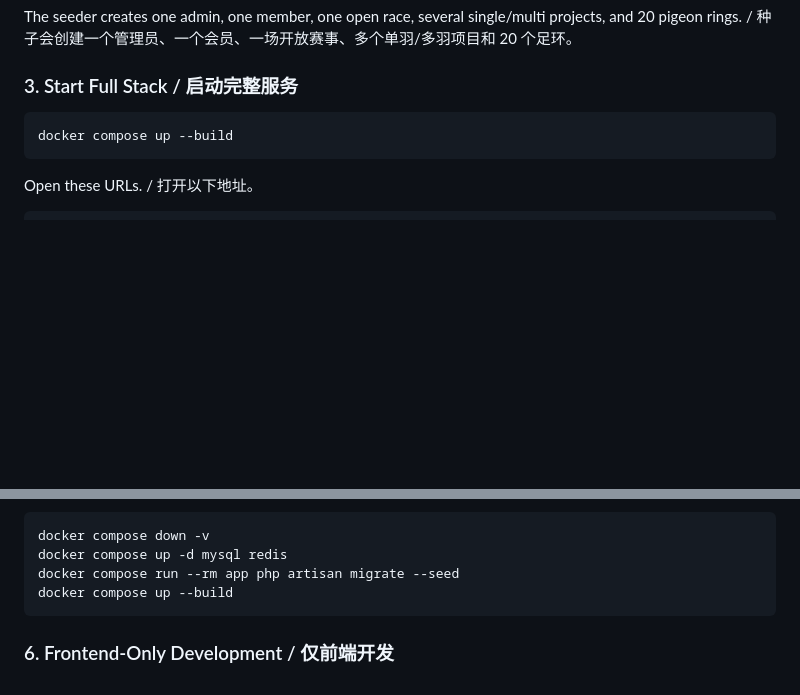
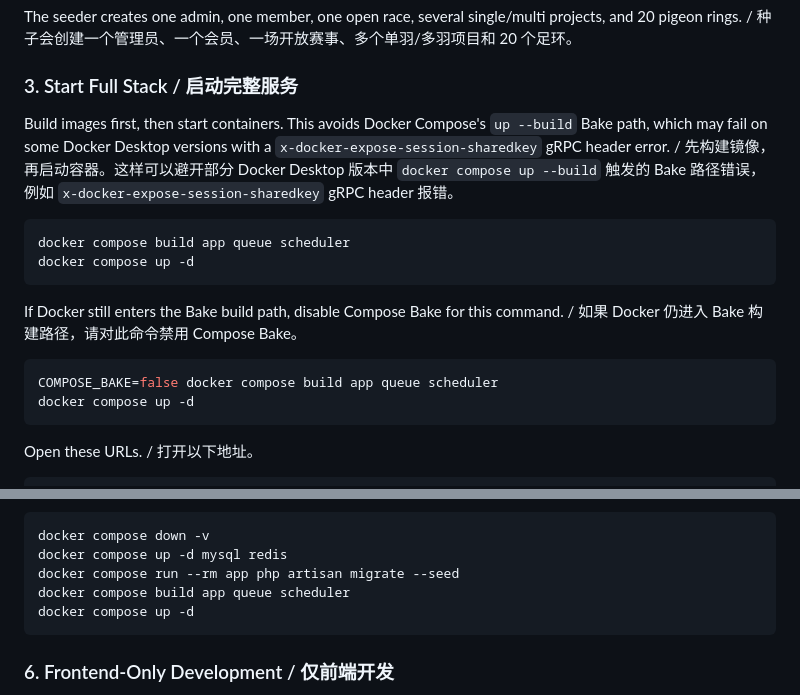
Before and after one commit to Alcu1n/PigeonRacing, a Markdown page: README.md, 2 parts joined by grey strips. GitHub-like rendering; blank space fills up the shorter version.

Commit message:
document compose bake workaround

````diff
--- a/README.md
+++ b/README.md
@@ -79,8 +79,18 @@ The seeder creates one admin, one member, one open race, several single/multi pr
 
 ### 3. Start Full Stack / 启动完整服务
 
+Build images first, then start containers. This avoids Docker Compose's `up --build` Bake path, which may fail on some Docker Desktop versions with a `x-docker-expose-session-sharedkey` gRPC header error. / 先构建镜像，再启动容器。这样可以避开部分 Docker Desktop 版本中 `docker compose up --build` 触发的 Bake 路径错误，例如 `x-docker-expose-session-sharedkey` gRPC header 报错。
+
 ```bash
-docker compose up --build
+docker compose build app queue scheduler
+docker compose up -d
+```
+
+If Docker still enters the Bake build path, disable Compose Bake for this command. / 如果 Docker 仍进入 Bake 构建路径，请对此命令禁用 Compose Bake。
+
+```bash
+COMPOSE_BAKE=false docker compose build app queue scheduler
+docker compose up -d
 ```
 
 Open these URLs. / 打开以下地址。
@@ -138,7 +148,8 @@ Delete MySQL volume and start from a clean database. / 删除 MySQL 数据卷并
 docker compose down -v
 docker compose up -d mysql redis
 docker compose run --rm app php artisan migrate --seed
-docker compose up --build
+docker compose build app queue scheduler
+docker compose up -d
 ```
 
 ### 6. Frontend-Only Development / 仅前端开发
````
